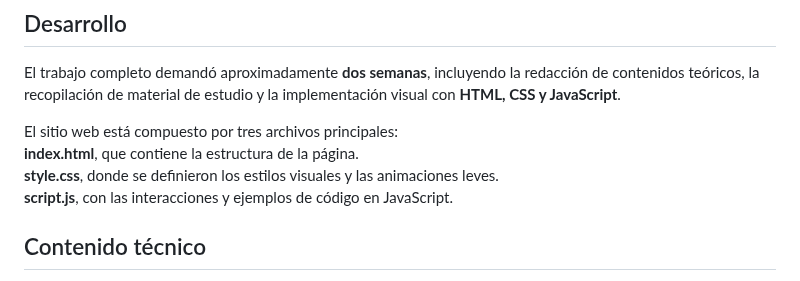
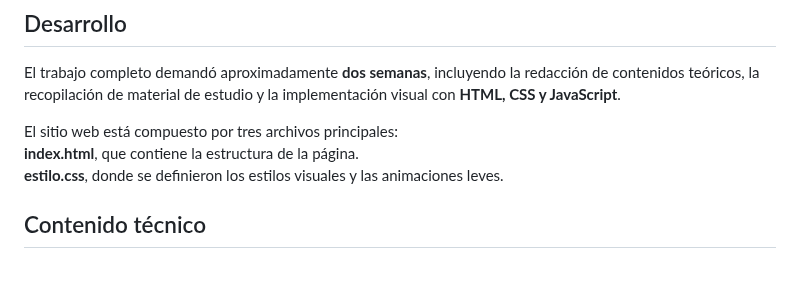
Before and after one commit to brunorios21/Pre-entrega-talentoTech, a Markdown page: README.md, the part around the change. Drawn GitHub-style.

Commit message:
Fix typo in CSS file name in README

```diff
--- a/README.md
+++ b/README.md
@@ -10,9 +10,7 @@ El trabajo completo demandó aproximadamente **dos semanas**, incluyendo la reda
 
 El sitio web está compuesto por tres archivos principales:
 **index.html**, que contiene la estructura de la página.
-**style.css**, donde se definieron los estilos visuales y las animaciones leves.
-**script.js**, con las interacciones y ejemplos de código en JavaScript.
-
+**estilo.css**, donde se definieron los estilos visuales y las animaciones leves.
 
 ## Contenido técnico
 
```
